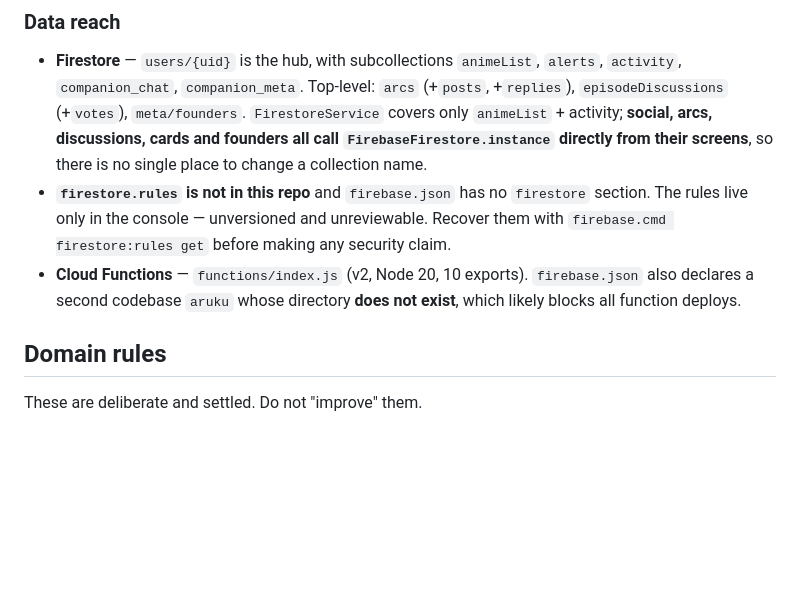
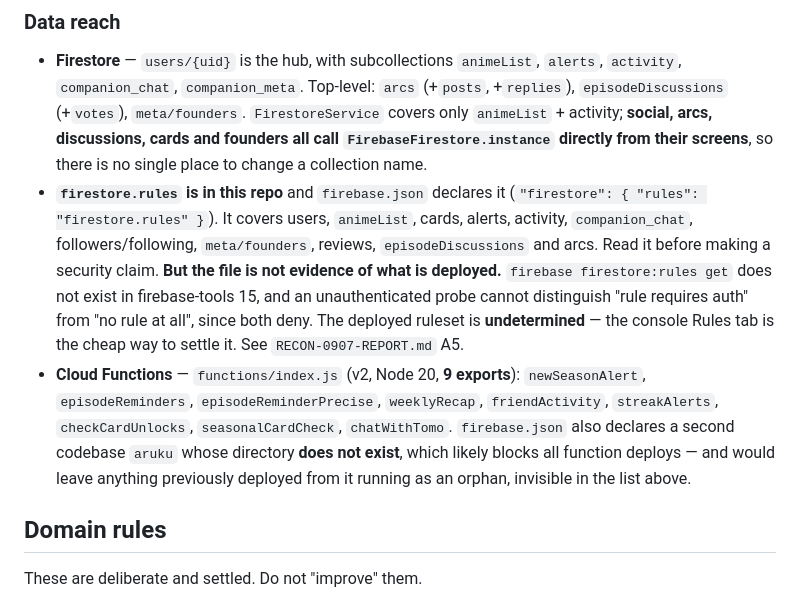
Before and after one commit to shahidteewno007-hub/hanj, a Markdown page: CLAUDE.md, the part around the change. Rendered like a GitHub page; blank space fills up the shorter version.

Commit message:
Commit 4: correct three false claims in the standing docs
Docs only; no code. All three were found while investigating the arcs
denial, and the first one distorted the starting hypothesis: the brief
assumed the rules were unreviewable and that arcs had probably been
missed the way companion_chat was. The rules are in the repo and cover
arcs in full, so the hypothesis was wrong and the cause was client-side.

CLAUDE.md, data reach:

  - "firestore.rules is not in this repo and firebase.json has no
    firestore section. The rules live only in the console" -- both are
    present. The file is 16,297 bytes and covers users, animeList,
    cards, alerts, activity, companion_chat, followers/following,
    meta/founders, reviews, episodeDiscussions and arcs.

    The replacement keeps the warning that mattered rather than
    inverting it: the file is not evidence of what is deployed.
    firebase firestore:rules get does not exist in firebase-tools 15,
    and an unauthenticated probe cannot separate "requires auth" from
    "no rule at all" because both deny. Deployed ruleset: undetermined.

  - "10 exports" -- there are 9, now listed by name so the console can
    be diffed against them. The aruku note gains the consequence that
    makes it matter: anything previously deployed from that phantom
    codebase would not appear in the list and would be an orphan.

WEB.md 6:

  - "firebase.json has no hosting block" -- it has one, added in W4,
    which the very next line of that section already said. The stale
    sentence is struck through rather than deleted, since the section
    reads as a record of what was found when.

Co-Authored-By: Claude Opus 5 <noreply@anthropic.com>

```diff
--- a/CLAUDE.md
+++ b/CLAUDE.md
@@ -160,12 +160,21 @@ hit means no request.
   `animeList` + activity; **social, arcs, discussions, cards and founders all call
   `FirebaseFirestore.instance` directly from their screens**, so there is no single place to
   change a collection name.
-- **`firestore.rules` is not in this repo** and `firebase.json` has no `firestore` section.
-  The rules live only in the console — unversioned and unreviewable. Recover them with
-  `firebase.cmd firestore:rules get` before making any security claim.
-- **Cloud Functions** — `functions/index.js` (v2, Node 20, 10 exports). `firebase.json` also
-  declares a second codebase `aruku` whose directory **does not exist**, which likely blocks
-  all function deploys.
+- **`firestore.rules` is in this repo** and `firebase.json` declares it
+  (`"firestore": { "rules": "firestore.rules" }`). It covers users, `animeList`, cards,
+  alerts, activity, `companion_chat`, followers/following, `meta/founders`, reviews,
+  `episodeDiscussions` and arcs. Read it before making a security claim.
+  **But the file is not evidence of what is deployed.** `firebase firestore:rules get` does
+  not exist in firebase-tools 15, and an unauthenticated probe cannot distinguish "rule
+  requires auth" from "no rule at all", since both deny. The deployed ruleset is
+  **undetermined** — the console Rules tab is the cheap way to settle it. See
+  `RECON-0907-REPORT.md` A5.
+- **Cloud Functions** — `functions/index.js` (v2, Node 20, **9 exports**): `newSeasonAlert`,
+  `episodeReminders`, `episodeReminderPrecise`, `weeklyRecap`, `friendActivity`,
+  `streakAlerts`, `checkCardUnlocks`, `seasonalCardCheck`, `chatWithTomo`. `firebase.json`
+  also declares a second codebase `aruku` whose directory **does not exist**, which likely
+  blocks all function deploys — and would leave anything previously deployed from it running
+  as an orphan, invisible in the list above.
 
 ## Domain rules
 
```
Also changed, not shown: WEB.md (+6 -2 lines).
